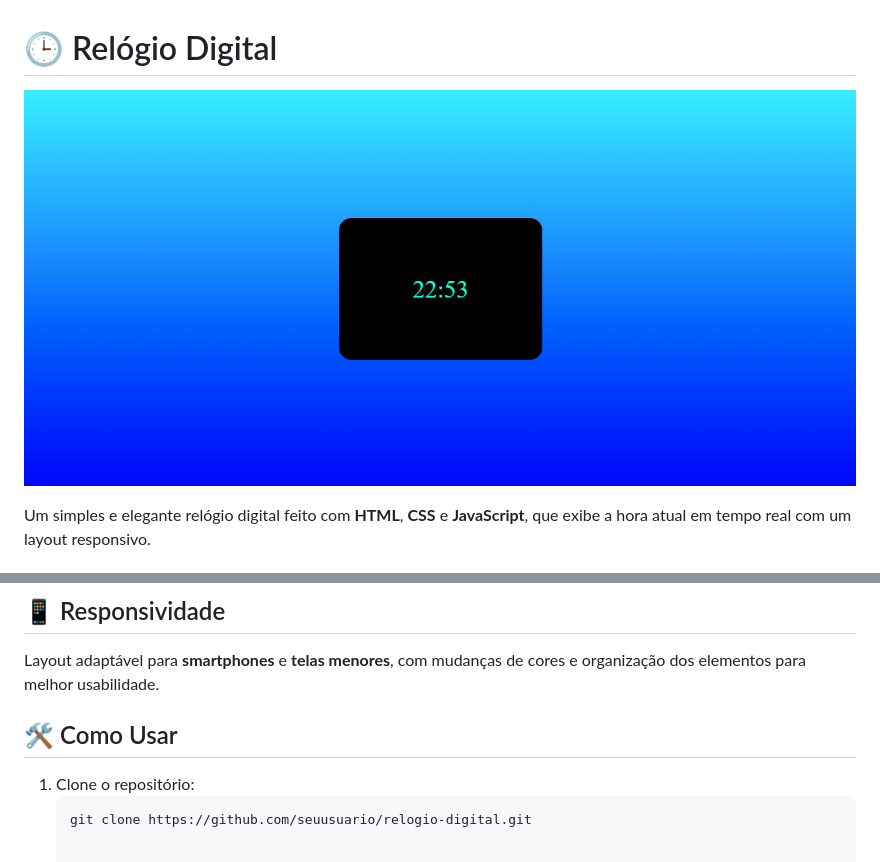
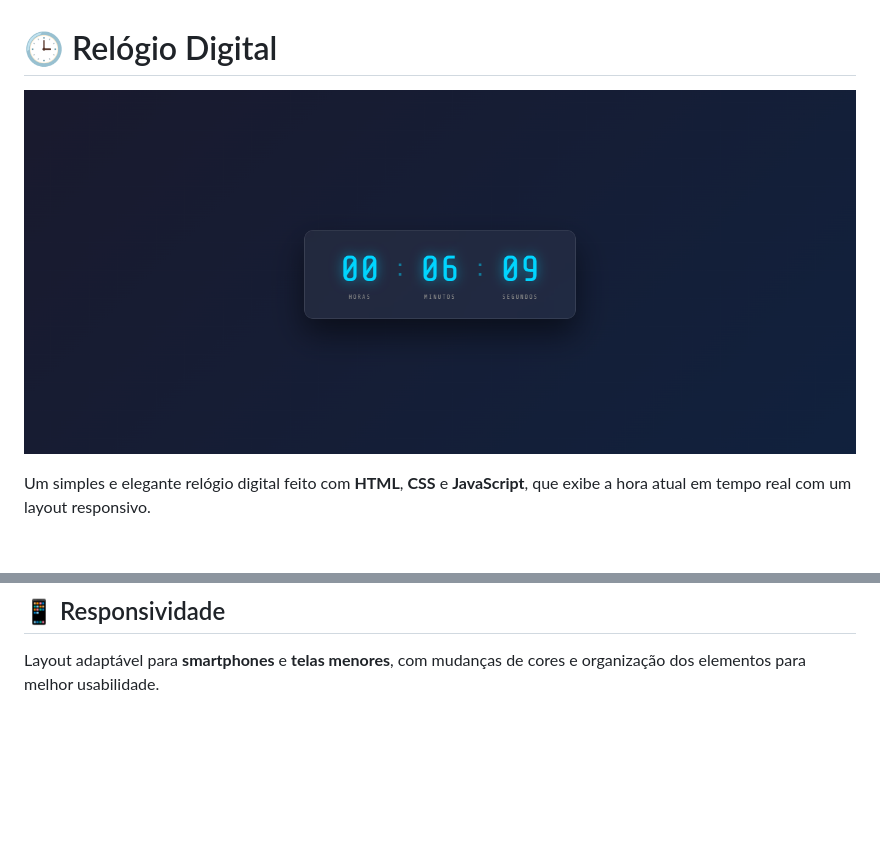
Before and after one commit to Uberdanalmeida/relogio-digital, a Markdown page: README.md, 2 parts joined by grey strips. Drawn GitHub-style; pictures changed too: imagem/relogio-digital.png; blank space fills up the shorter version.

Commit message:
Atualizando o README.md para melhorar a descrição da responsividade e substituindo a imagem do relógio digital.

````diff
--- a/README.md
+++ b/README.md
@@ -28,9 +28,3 @@ Um simples e elegante relógio digital feito com **HTML**, **CSS** e **JavaScrip
 ## 📱 Responsividade
 
 Layout adaptável para **smartphones** e **telas menores**, com mudanças de cores e organização dos elementos para melhor usabilidade.
-
-## 🛠️ Como Usar
-
-1. Clone o repositório:
-   ```bash
-   git clone https://github.com/seuusuario/relogio-digital.git
````
